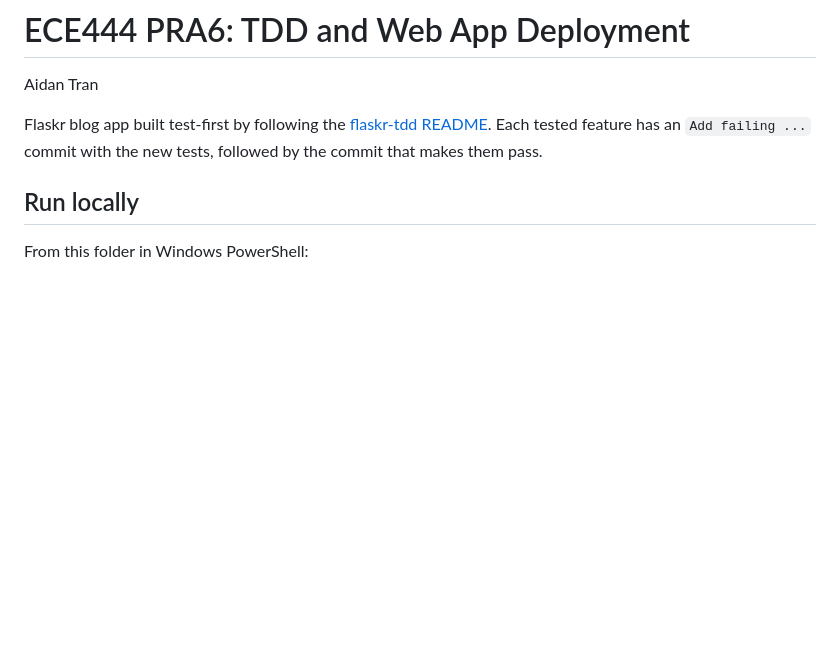
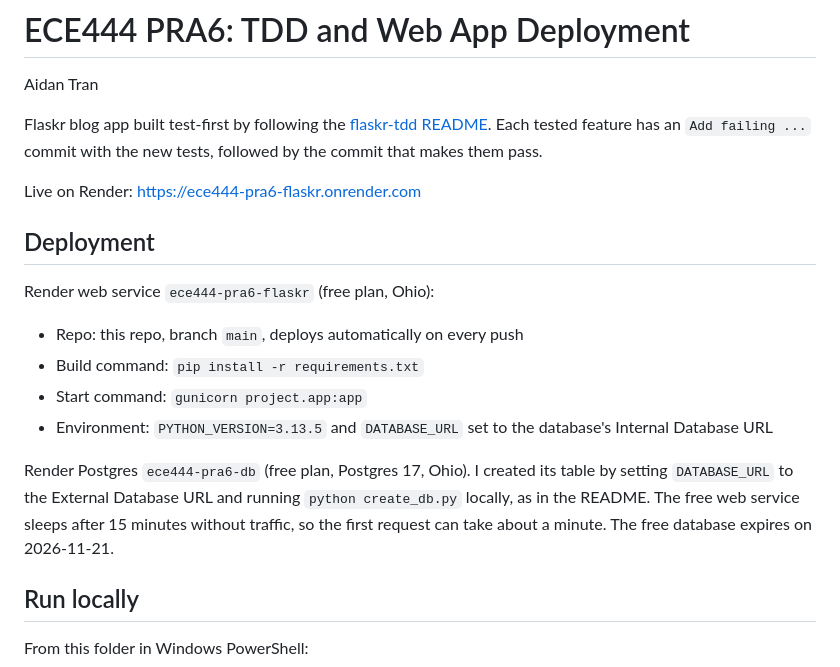
Before and after one commit to AidanHT/ECE444-F2026-PRA6, a Markdown page: README.md, the part around the change. GitHub-like rendering; blank space fills up the shorter version.

Commit message:
Add Render deployment details

```diff
--- a/README.md
+++ b/README.md
@@ -6,6 +6,24 @@ Flaskr blog app built test-first by following the
 [flaskr-tdd README](https://github.com/shuruizUofT/flaskr-tdd/blob/main/README.md).
 Each tested feature has an `Add failing ...` commit with the new tests, followed
 by the commit that makes them pass.
+
+Live on Render: https://ece444-pra6-flaskr.onrender.com
+
+## Deployment
+
+Render web service `ece444-pra6-flaskr` (free plan, Ohio):
+
+- Repo: this repo, branch `main`, deploys automatically on every push
+- Build command: `pip install -r requirements.txt`
+- Start command: `gunicorn project.app:app`
+- Environment: `PYTHON_VERSION=3.13.5` and `DATABASE_URL` set to the
+  database's Internal Database URL
+
+Render Postgres `ece444-pra6-db` (free plan, Postgres 17, Ohio). I created its
+table by setting `DATABASE_URL` to the External Database URL and running
+`python create_db.py` locally, as in the README. The free web service sleeps
+after 15 minutes without traffic, so the first request can take about a minute.
+The free database expires on 2026-11-21.
 
 ## Run locally
 
```
